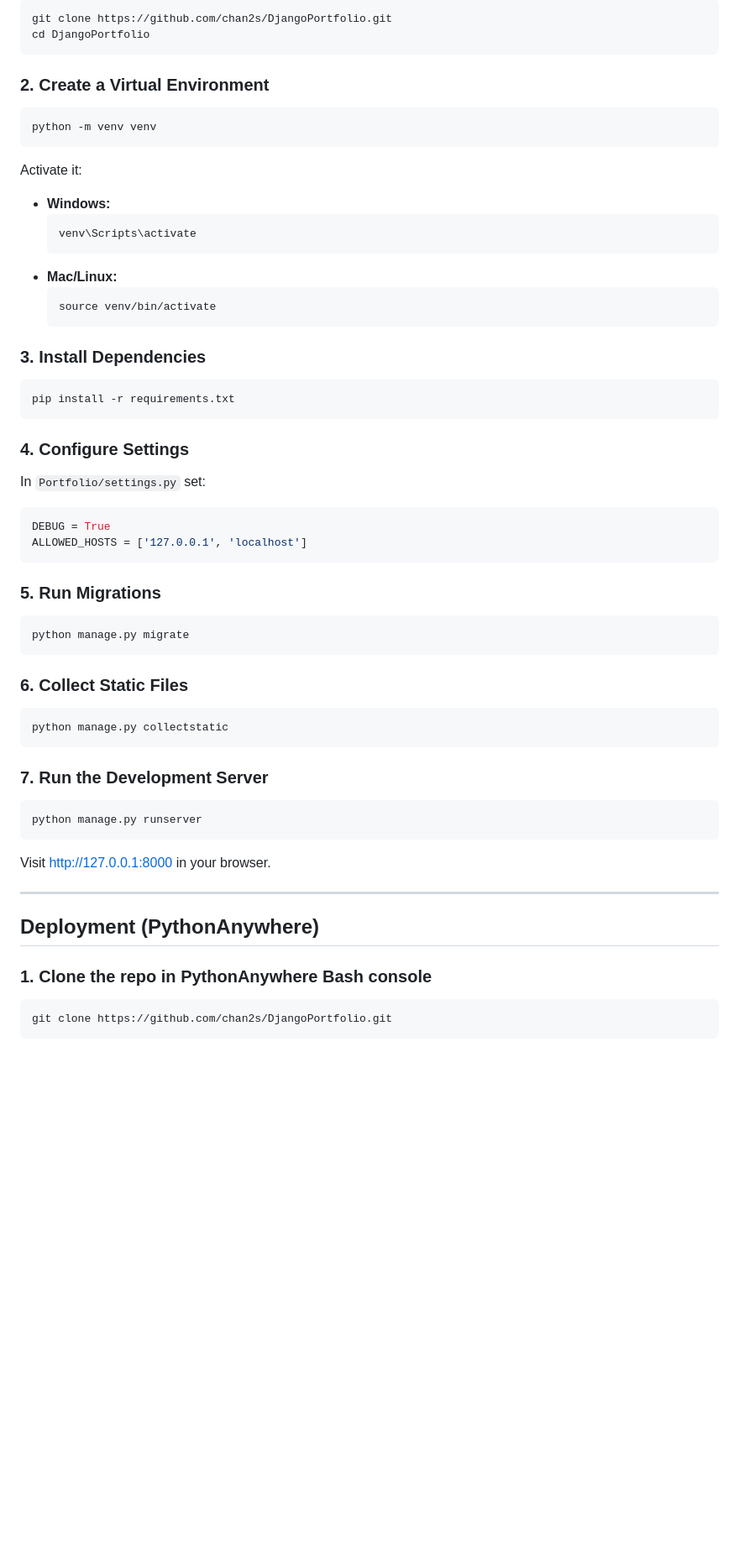
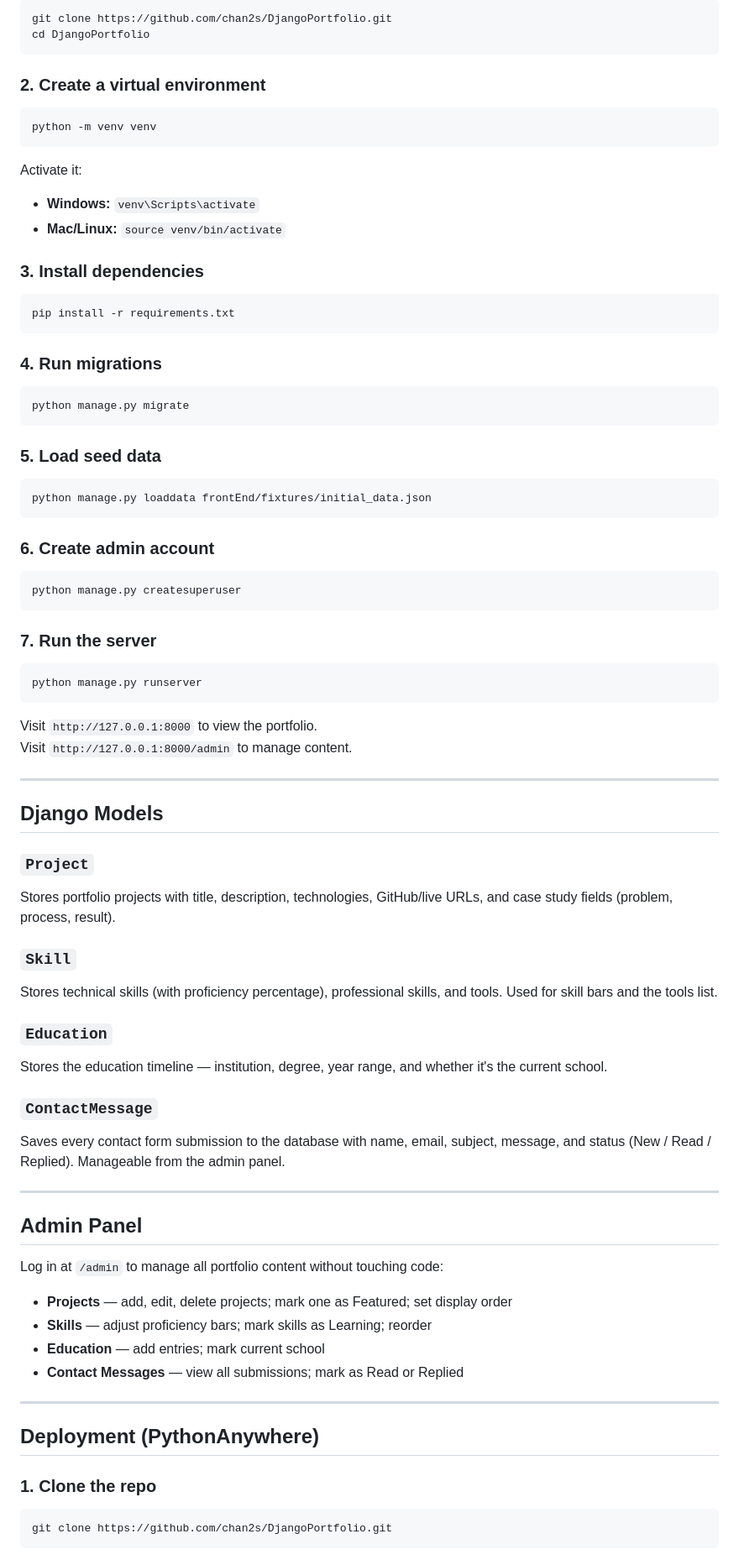
Before and after one commit to chan2s/DjangoPortfolio, a Markdown page: README.md, the part around one of its changes. Shown at 84% size. GitHub-like rendering; blank space fills up the shorter version.

````diff
--- a/README.md
+++ b/README.md
@@ -75,64 +78,75 @@ git clone https://github.com/chan2s/DjangoPortfolio.git
 cd DjangoPortfolio
 ```
 
-### 2. Create a Virtual Environment
-
+### 2. Create a virtual environment
 ```bash
 python -m venv venv
 ```
 
 Activate it:
+- **Windows:** `venv\Scripts\activate`
+- **Mac/Linux:** `source venv/bin/activate`
 
-- **Windows:**
-  ```bash
-  venv\Scripts\activate
-  ```
-- **Mac/Linux:**
-  ```bash
-  source venv/bin/activate
-  ```
-
-### 3. Install Dependencies
-
+### 3. Install dependencies
 ```bash
 pip install -r requirements.txt
 ```
 
-### 4. Configure Settings
-
-In `Portfolio/settings.py` set:
-
-```python
-DEBUG = True
-ALLOWED_HOSTS = ['127.0.0.1', 'localhost']
-```
-
-### 5. Run Migrations
-
+### 4. Run migrations
 ```bash
 python manage.py migrate
 ```
 
-### 6. Collect Static Files
-
+### 5. Load seed data
 ```bash
-python manage.py collectstatic
+python manage.py loaddata frontEnd/fixtures/initial_data.json
 ```
 
-### 7. Run the Development Server
+### 6. Create admin account
+```bash
+python manage.py createsuperuser
+```
 
+### 7. Run the server
 ```bash
 python manage.py runserver
 ```
 
-Visit [http://127.0.0.1:8000](http://127.0.0.1:8000) in your browser.
+Visit `http://127.0.0.1:8000` to view the portfolio.
+Visit `http://127.0.0.1:8000/admin` to manage content.
+
+---
+
+## Django Models
+
+### `Project`
+Stores portfolio projects with title, description, technologies, GitHub/live URLs, and case study fields (problem, process, result).
+
+### `Skill`
+Stores technical skills (with proficiency percentage), professional skills, and tools. Used for skill bars and the tools list.
+
+### `Education`
+Stores the education timeline — institution, degree, year range, and whether it's the current school.
+
+### `ContactMessage`
+Saves every contact form submission to the database with name, email, subject, message, and status (New / Read / Replied). Manageable from the admin panel.
+
+---
+
+## Admin Panel
+
+Log in at `/admin` to manage all portfolio content without touching code:
+
+- **Projects** — add, edit, delete projects; mark one as Featured; set display order
+- **Skills** — adjust proficiency bars; mark skills as Learning; reorder
+- **Education** — add entries; mark current school
+- **Contact Messages** — view all submissions; mark as Read or Replied
 
 ---
 
 ## Deployment (PythonAnywhere)
 
-### 1. Clone the repo in PythonAnywhere Bash console
-
+### 1. Clone the repo
 ```bash
 git clone https://github.com/chan2s/DjangoPortfolio.git
 ```
````
Also changed, not shown: other parts of README.md (+54 -55 lines).
